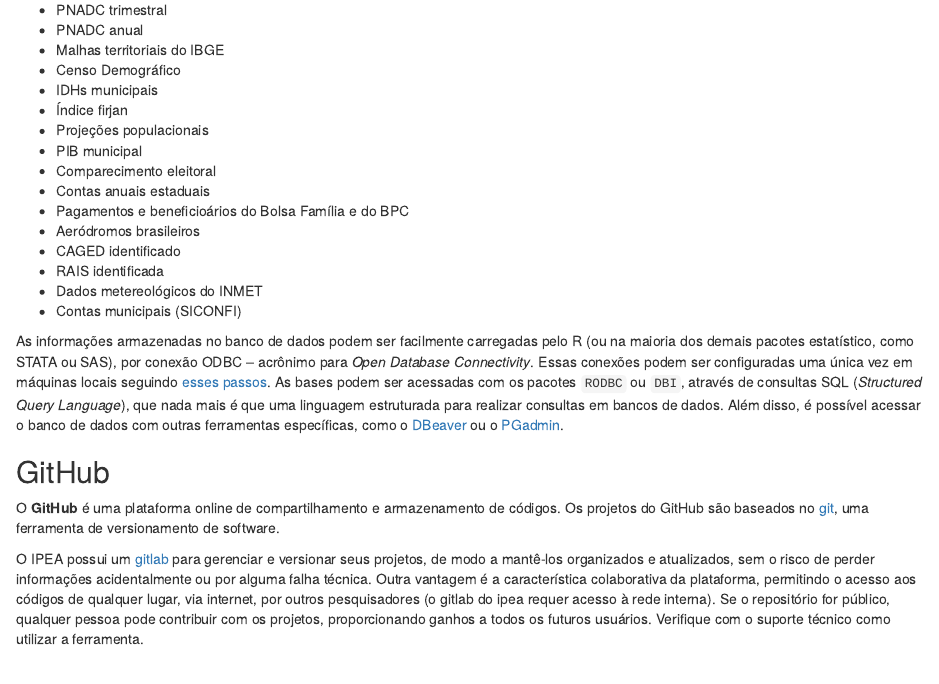
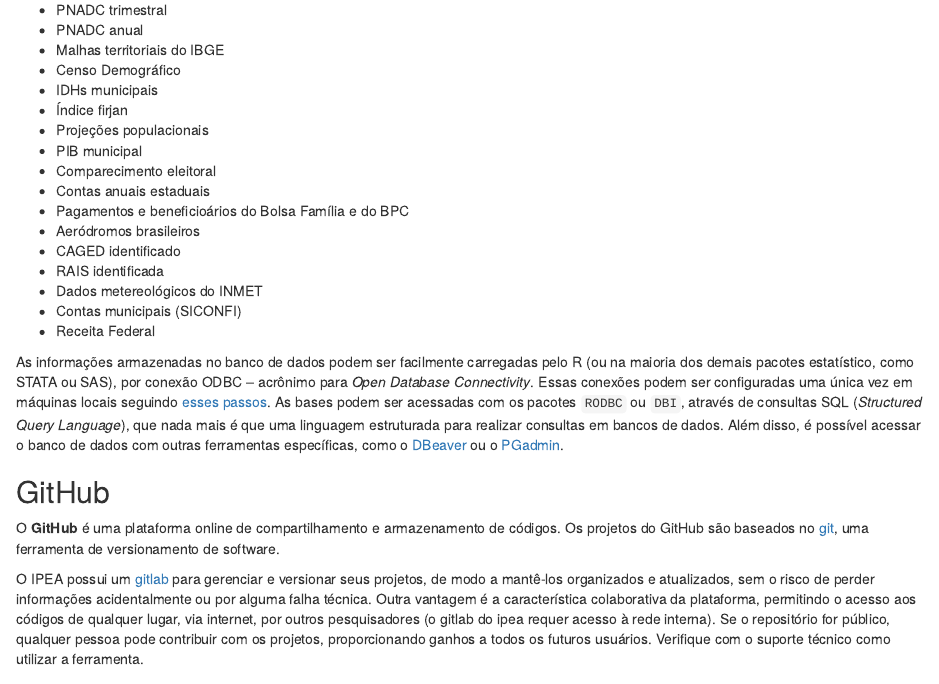
Before and after one commit to thiagomendesrosa/curso_r_ipea, an R Markdown document (index.Rmd): the page in a window 1100 px wide, from 2450 px down. Rendered offline with R 4.5, knitr and Pandoc, with nearby package versions.

Commit message:
Update bases.

```diff
--- a/index.Rmd
+++ b/index.Rmd
@@ -158,6 +158,7 @@
 - RAIS identificada
 - Dados metereológicos do INMET
 - Contas municipais (SICONFI)
+- Receita Federal
 
 As informações armazenadas no banco de dados podem ser facilmente carregadas pelo R (ou na maioria dos demais pacotes estatístico, como STATA ou SAS), por conexão ODBC -- acrônimo para *Open Database Connectivity*. Essas conexões podem ser configuradas uma única vez em máquinas locais seguindo [esses passos](https://www.sqlshack.com/configure-odbc-drivers-for-postgresql/). As bases podem ser acessadas com os pacotes `RODBC` ou `DBI`, através de consultas SQL (*Structured Query Language*), que nada mais é que uma linguagem estruturada para realizar consultas em bancos de dados. Além disso, é possível acessar o banco de dados com outras ferramentas específicas, como o [DBeaver](https://dbeaver.io/download/) ou o [PGadmin](https://www.pgadmin.org/).
 
```
Also changed, not shown: figuras/mapa_pop.png.
